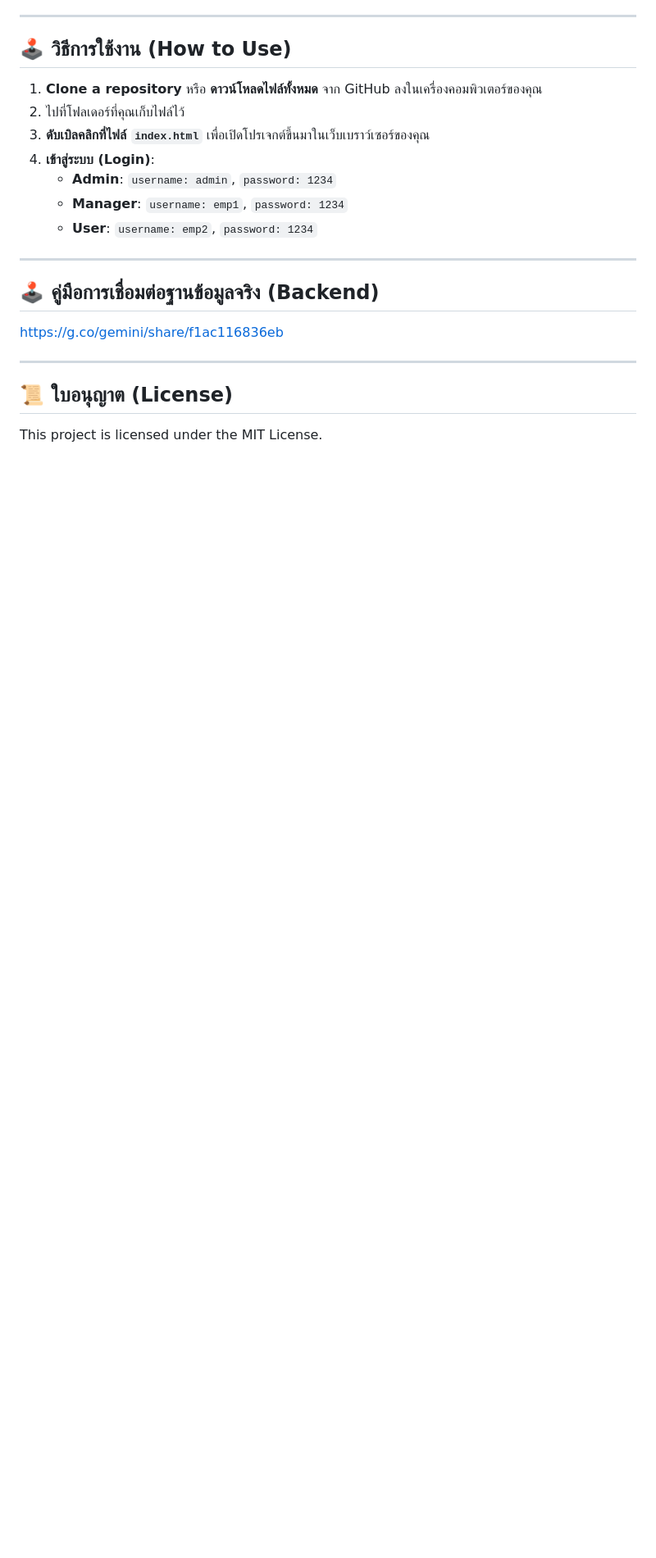
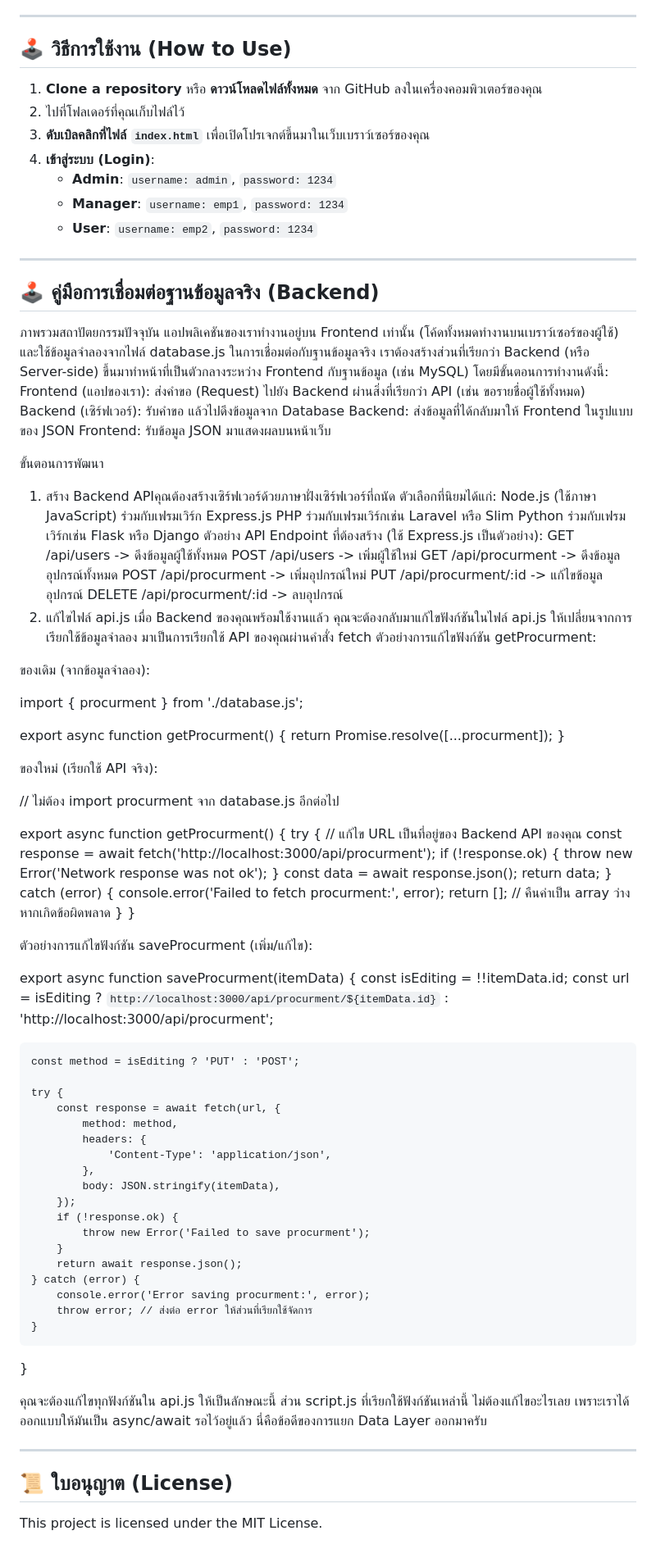
Before and after one commit to gapsunzet1123/Borrow-Return-App, a Markdown page: README.md, the part around the change. Shown: that part at 82% size. Rendered like a GitHub page; blank space fills up the shorter version.

```diff
--- a/README.md
+++ b/README.md
@@ -63,7 +63,86 @@
 
 ## 🕹️ คู่มือการเชื่อมต่อฐานข้อมูลจริง (Backend)
 
-https://g.co/gemini/share/f1ac116836eb
+ภาพรวมสถาปัตยกรรมปัจจุบัน แอปพลิเคชันของเราทำงานอยู่บน Frontend เท่านั้น (โค้ดทั้งหมดทำงานบนเบราว์เซอร์ของผู้ใช้) และใช้ข้อมูลจำลองจากไฟล์ database.js
+ในการเชื่อมต่อกับฐานข้อมูลจริง เราต้องสร้างส่วนที่เรียกว่า Backend (หรือ Server-side) ขึ้นมาทำหน้าที่เป็นตัวกลางระหว่าง Frontend กับฐานข้อมูล (เช่น MySQL)
+โดยมีขั้นตอนการทำงานดังนี้:
+Frontend (แอปของเรา): ส่งคำขอ (Request) ไปยัง Backend ผ่านสิ่งที่เรียกว่า API (เช่น ขอรายชื่อผู้ใช้ทั้งหมด)
+Backend (เซิร์ฟเวอร์): รับคำขอ แล้วไปดึงข้อมูลจาก Database
+Backend: ส่งข้อมูลที่ได้กลับมาให้ Frontend ในรูปแบบของ JSON
+Frontend: รับข้อมูล JSON มาแสดงผลบนหน้าเว็บ
+
+ขั้นตอนการพัฒนา
+1. สร้าง Backend APIคุณต้องสร้างเซิร์ฟเวอร์ด้วยภาษาฝั่งเซิร์ฟเวอร์ที่ถนัด ตัวเลือกที่นิยมได้แก่:
+   Node.js (ใช้ภาษา JavaScript) ร่วมกับเฟรมเวิร์ก Express.js
+   PHP ร่วมกับเฟรมเวิร์กเช่น Laravel หรือ Slim
+   Python ร่วมกับเฟรมเวิร์กเช่น Flask หรือ Django
+ตัวอย่าง API Endpoint ที่ต้องสร้าง (ใช้ Express.js เป็นตัวอย่าง):
+   GET /api/users -> ดึงข้อมูลผู้ใช้ทั้งหมด
+   POST /api/users -> เพิ่มผู้ใช้ใหม่
+   GET /api/procurment -> ดึงข้อมูลอุปกรณ์ทั้งหมด
+   POST /api/procurment -> เพิ่มอุปกรณ์ใหม่
+   PUT /api/procurment/:id -> แก้ไขข้อมูลอุปกรณ์
+   DELETE /api/procurment/:id -> ลบอุปกรณ์
+2. แก้ไขไฟล์ api.js
+เมื่อ Backend ของคุณพร้อมใช้งานแล้ว คุณจะต้องกลับมาแก้ไขฟังก์ชันในไฟล์ api.js ให้เปลี่ยนจากการเรียกใช้ข้อมูลจำลอง มาเป็นการเรียกใช้ API ของคุณผ่านคำสั่ง fetch
+ตัวอย่างการแก้ไขฟังก์ชัน getProcurment:
+
+ของเดิม (จากข้อมูลจำลอง):
+
+import { procurment } from './database.js';
+
+export async function getProcurment() {
+    return Promise.resolve([...procurment]);
+}
+
+ของใหม่ (เรียกใช้ API จริง):
+
+// ไม่ต้อง import procurment จาก database.js อีกต่อไป
+
+export async function getProcurment() {
+    try {
+        // แก้ไข URL เป็นที่อยู่ของ Backend API ของคุณ
+        const response = await fetch('http://localhost:3000/api/procurment');
+        if (!response.ok) {
+            throw new Error('Network response was not ok');
+        }
+        const data = await response.json();
+        return data;
+    } catch (error) {
+        console.error('Failed to fetch procurment:', error);
+        return []; // คืนค่าเป็น array ว่างหากเกิดข้อผิดพลาด
+    }
+}
+
+ตัวอย่างการแก้ไขฟังก์ชัน saveProcurment (เพิ่ม/แก้ไข):
+
+export async function saveProcurment(itemData) {
+    const isEditing = !!itemData.id;
+    const url = isEditing
+        ? `http://localhost:3000/api/procurment/${itemData.id}`
+        : 'http://localhost:3000/api/procurment';
+
+    const method = isEditing ? 'PUT' : 'POST';
+
+    try {
+        const response = await fetch(url, {
+            method: method,
+            headers: {
+                'Content-Type': 'application/json',
+            },
+            body: JSON.stringify(itemData),
+        });
+        if (!response.ok) {
+            throw new Error('Failed to save procurment');
+        }
+        return await response.json();
+    } catch (error) {
+        console.error('Error saving procurment:', error);
+        throw error; // ส่งต่อ error ให้ส่วนที่เรียกใช้จัดการ
+    }
+}
+
+คุณจะต้องแก้ไขทุกฟังก์ชันใน api.js ให้เป็นลักษณะนี้ ส่วน script.js ที่เรียกใช้ฟังก์ชันเหล่านี้ ไม่ต้องแก้ไขอะไรเลย เพราะเราได้ออกแบบให้มันเป็น async/await รอไว้อยู่แล้ว นี่คือข้อดีของการแยก Data Layer ออกมาครับ
 
 ---
 
```
